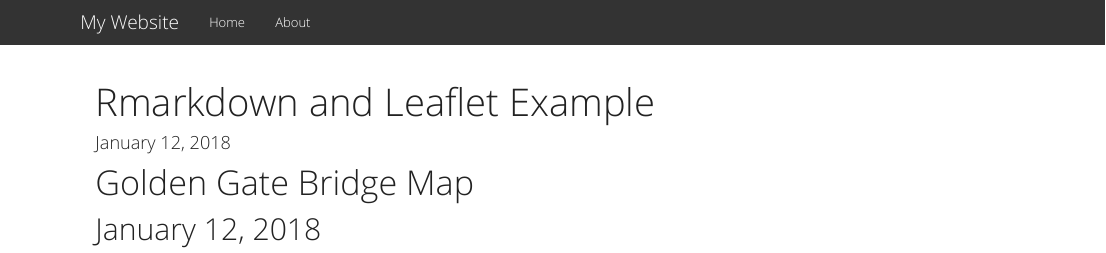
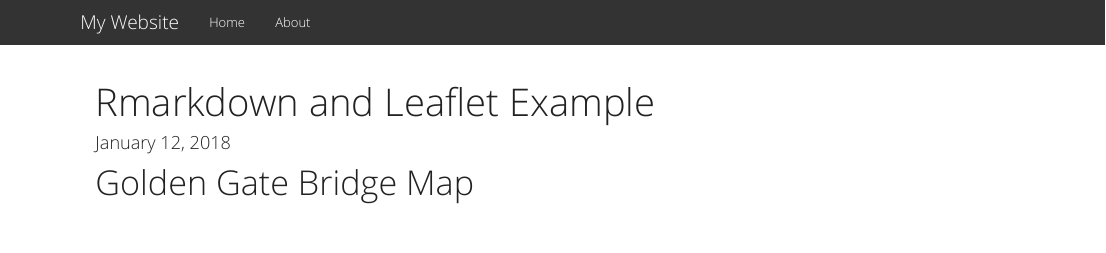
Before and after one commit to critch1129/critch1129.github.io, an R Markdown document (index.Rmd): the page in a window 1100 px wide, from its top. Rendered offline with R 4.5, knitr and Pandoc, with nearby package versions; the code chunks are not run, so their results and figures are left out.

Commit message:
last edit hopefully

````diff
--- a/index.Rmd
+++ b/index.Rmd
@@ -9,7 +9,6 @@ library(leaflet); library(dplyr)
 ```
 
 # Golden Gate Bridge Map
-## January 12, 2018
 
 ```{r}
 my_map <- leaflet() %>% addTiles()
````
Also changed, not shown: index.html.
